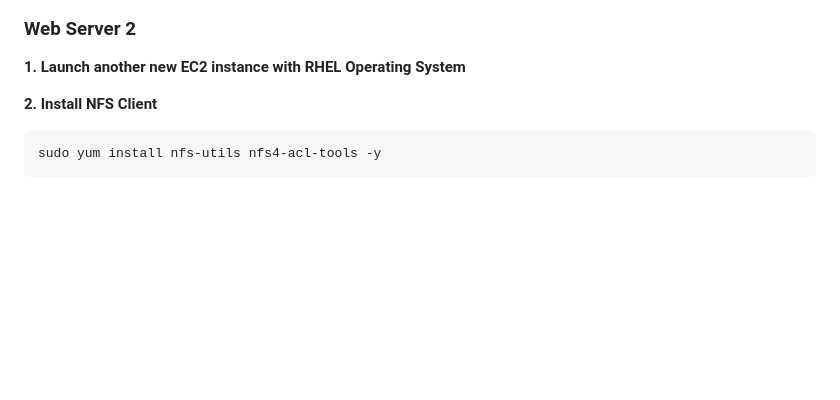
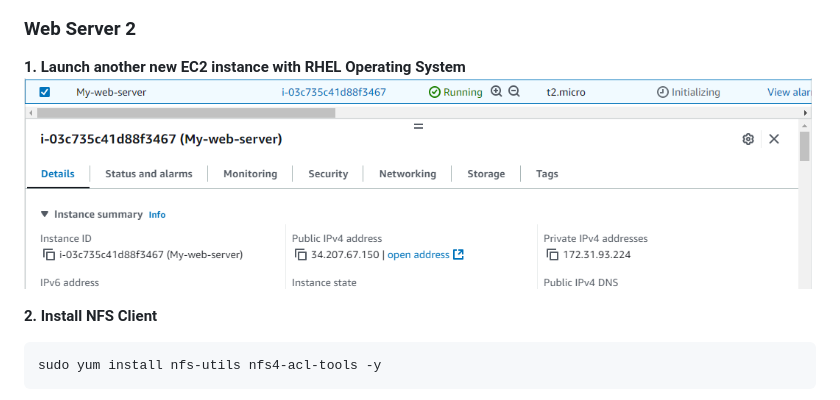
Before and after one commit to Likeness30/StegHub_DevOps-Cloud_Engineering, a Markdown page: DevOps-Tooling-Website-Solution/devops-tooling-website.md, the part around the change. GitHub-like rendering; pictures changed too: DevOps-Tooling-Website-Solution/images/server2.PNG (added); blank space fills up the shorter version.

```diff
--- a/DevOps-Tooling-Website-Solution/devops-tooling-website.md
+++ b/DevOps-Tooling-Website-Solution/devops-tooling-website.md
@@ -372,6 +372,7 @@ sudo setsebool -P httpd_can_network_connect_db=1  # allows the Apache HTTP serve
 ### Web Server 2
 
 __1.__ __Launch another new EC2 instance with RHEL Operating System__
+![alt text](images/server2.PNG "my-2nd-ec2")
 
 __2.__ __Install NFS Client__
 
```
